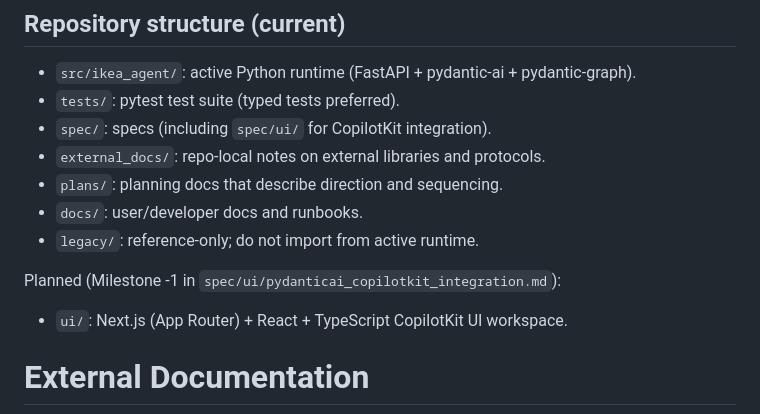
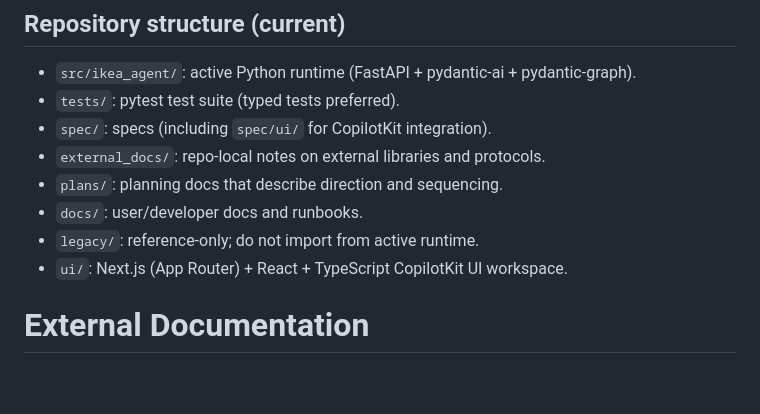
Before and after one commit to talolard/SICKR, a Markdown page: AGENTS.md, the part around the change. Rendered like a GitHub page; blank space fills up the shorter version.

```diff
--- a/AGENTS.md
+++ b/AGENTS.md
@@ -11,8 +11,6 @@ Repository-local collaboration and implementation rules.
 - `plans/`: planning docs that describe direction and sequencing.
 - `docs/`: user/developer docs and runbooks.
 - `legacy/`: reference-only; do not import from active runtime.
-
-Planned (Milestone -1 in `spec/ui/pydanticai_copilotkit_integration.md`):
 - `ui/`: Next.js (App Router) + React + TypeScript CopilotKit UI workspace.
 
 # External Documentation
```
Also changed, not shown: docs/ui_copilotkit_milestone_status.md (added, +22 -0 lines).
